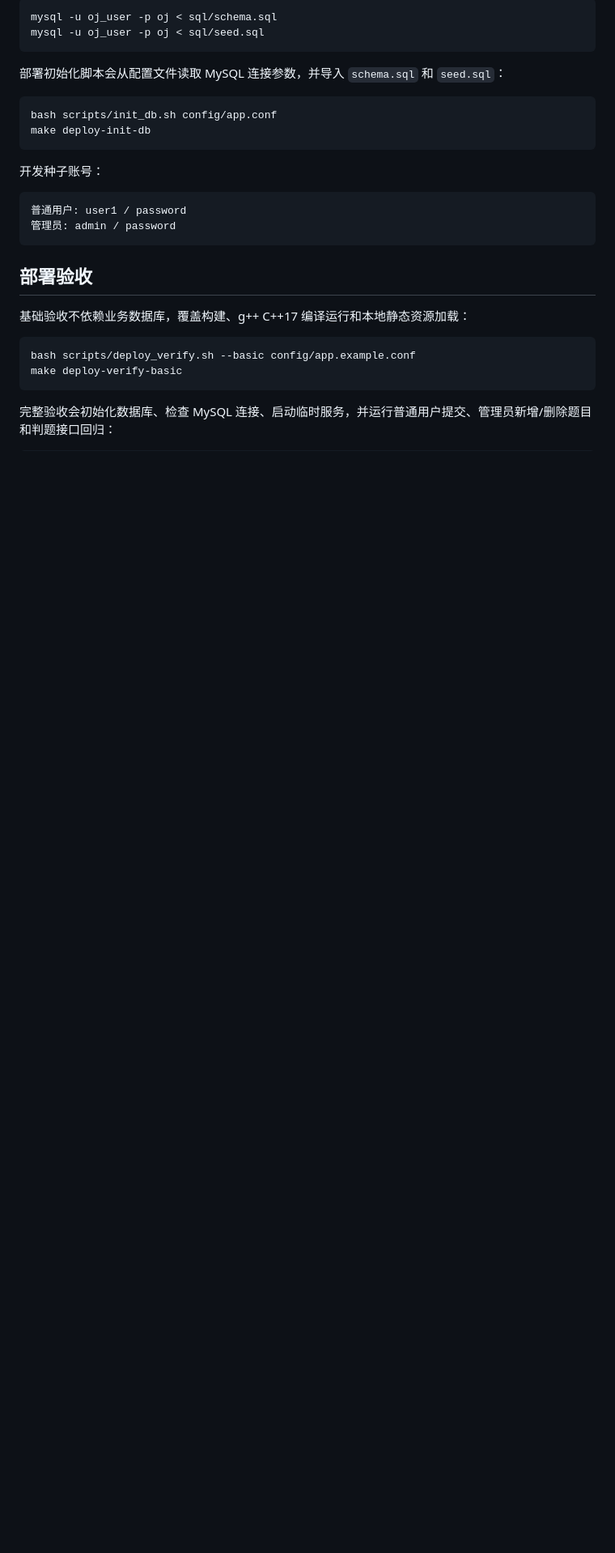
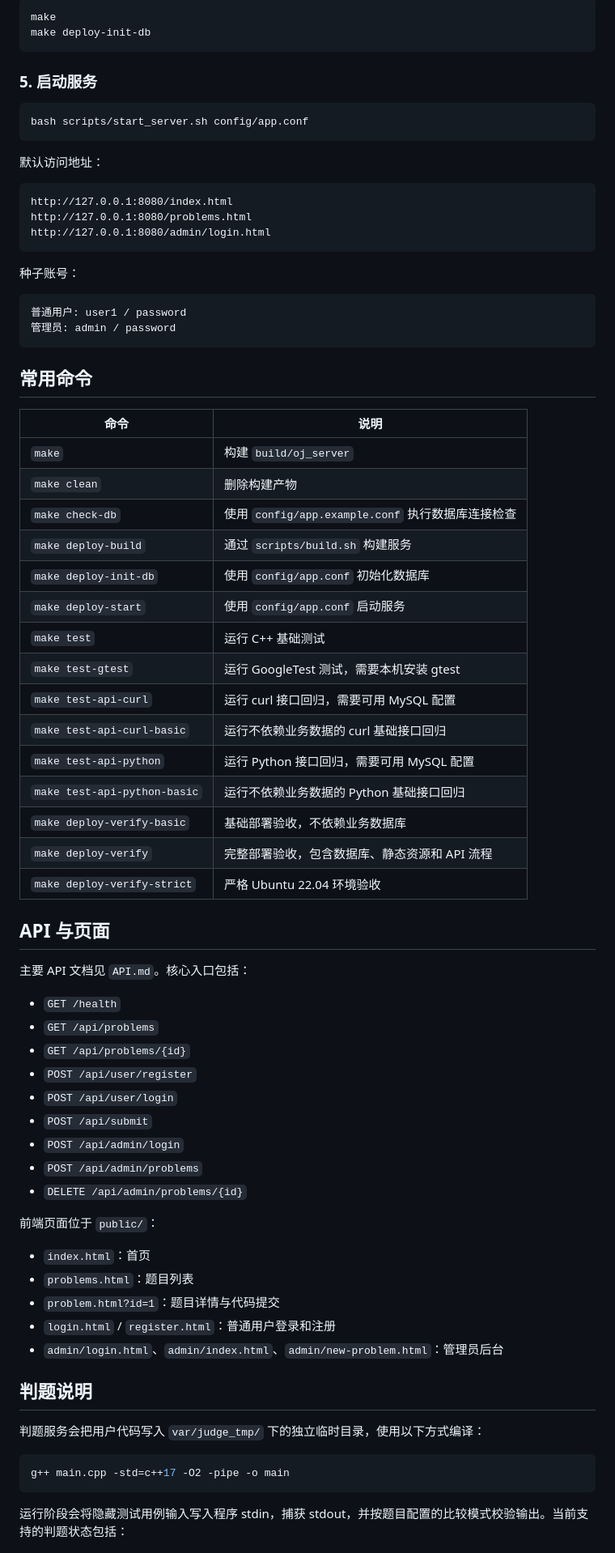
Before and after one commit to emtai486/oj_vibecoding, a Markdown page: README.md, the part around one of its changes. Shown at 81% size. Drawn GitHub-style; blank space fills up the shorter version.

````diff
--- a/README.md
+++ b/README.md
@@ -119,31 +135,79 @@ mysql.connect_timeout_seconds=5
 
 ```bash
-mysql -u oj_user -p oj < sql/schema.sql
-mysql -u oj_user -p oj < sql/seed.sql
-```
-
-部署初始化脚本会从配置文件读取 MySQL 连接参数，并导入 `schema.sql` 和 `seed.sql`：
-
-```bash
-bash scripts/init_db.sh config/app.conf
+make
 make deploy-init-db
 ```
 
-开发种子账号：
+### 5. 启动服务
+
+```bash
+bash scripts/start_server.sh config/app.conf
+```
+
+默认访问地址：
+
+```text
+http://127.0.0.1:8080/index.html
+http://127.0.0.1:8080/problems.html
+http://127.0.0.1:8080/admin/login.html
+```
+
+种子账号：
 
 ```text
 普通用户: user1 / password
 管理员: admin / password
 ```
 
-## 部署验收
+## 常用命令
 
-基础验收不依赖业务数据库，覆盖构建、g++ C++17 编译运行和本地静态资源加载：
+| 命令 | 说明 |
+| --- | --- |
+| `make` | 构建 `build/oj_server` |
+| `make clean` | 删除构建产物 |
+| `make check-db` | 使用 `config/app.example.conf` 执行数据库连接检查 |
+| `make deploy-build` | 通过 `scripts/build.sh` 构建服务 |
+| `make deploy-init-db` | 使用 `config/app.conf` 初始化数据库 |
+| `make deploy-start` | 使用 `config/app.conf` 启动服务 |
+| `make test` | 运行 C++ 基础测试 |
+| `make test-gtest` | 运行 GoogleTest 测试，需要本机安装 gtest |
+| `make test-api-curl` | 运行 curl 接口回归，需要可用 MySQL 配置 |
+| `make test-api-curl-basic` | 运行不依赖业务数据的 curl 基础接口回归 |
+| `make test-api-python` | 运行 Python 接口回归，需要可用 MySQL 配置 |
+| `make test-api-python-basic` | 运行不依赖业务数据的 Python 基础接口回归 |
+| `make deploy-verify-basic` | 基础部署验收，不依赖业务数据库 |
+| `make deploy-verify` | 完整部署验收，包含数据库、静态资源和 API 流程 |
+| `make deploy-verify-strict` | 严格 Ubuntu 22.04 环境验收 |
+
+## API 与页面
+
+主要 API 文档见 `API.md`。核心入口包括：
+
+- `GET /health`
+- `GET /api/problems`
+- `GET /api/problems/{id}`
+- `POST /api/user/register`
+- `POST /api/user/login`
+- `POST /api/submit`
+- `POST /api/admin/login`
+- `POST /api/admin/problems`
+- `DELETE /api/admin/problems/{id}`
+
+前端页面位于 `public/`：
+
+- `index.html`：首页
+- `problems.html`：题目列表
+- `problem.html?id=1`：题目详情与代码提交
+- `login.html` / `register.html`：普通用户登录和注册
+- `admin/login.html`、`admin/index.html`、`admin/new-problem.html`：管理员后台
+
+## 判题说明
+
+判题服务会把用户代码写入 `var/judge_tmp/` 下的独立临时目录，使用以下方式编译：
 
 ```bash
-bash scripts/deploy_verify.sh --basic config/app.example.conf
-make deploy-verify-basic
+g++ main.cpp -std=c++17 -O2 -pipe -o main
 ```
 
-完整验收会初始化数据库、检查 MySQL 连接、启动临时服务，并运行普通用户提交、管理员新增/删除题目和判题接口回归：
+运行阶段会将隐藏测试用例输入写入程序 stdin，捕获 stdout，并按题目配置的比较模式校验输出。当前支持的判题状态包括：
 
````
Also changed, not shown: other parts of README.md (+105 -88 lines), DEPLOY.md (added, +400 -0 lines).
